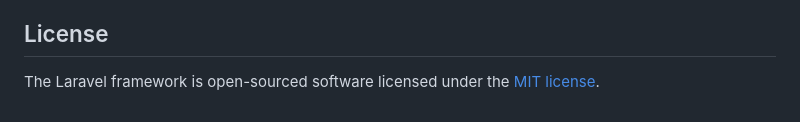
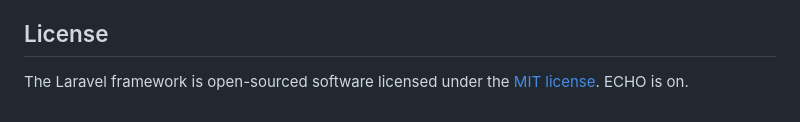
Before and after one commit to cfishere/signbuilderapp, a Markdown page: README.md, the part around the change. GitHub-like rendering.

Commit message:
chore: retrigger CI

```diff
--- a/README.md
+++ b/README.md
@@ -59,3 +59,4 @@ If you discover a security vulnerability within Laravel, please send an e-mail t
 ## License
 
 The Laravel framework is open-sourced software licensed under the [MIT license](https://opensource.org/licenses/MIT).
+ECHO is on.
```
